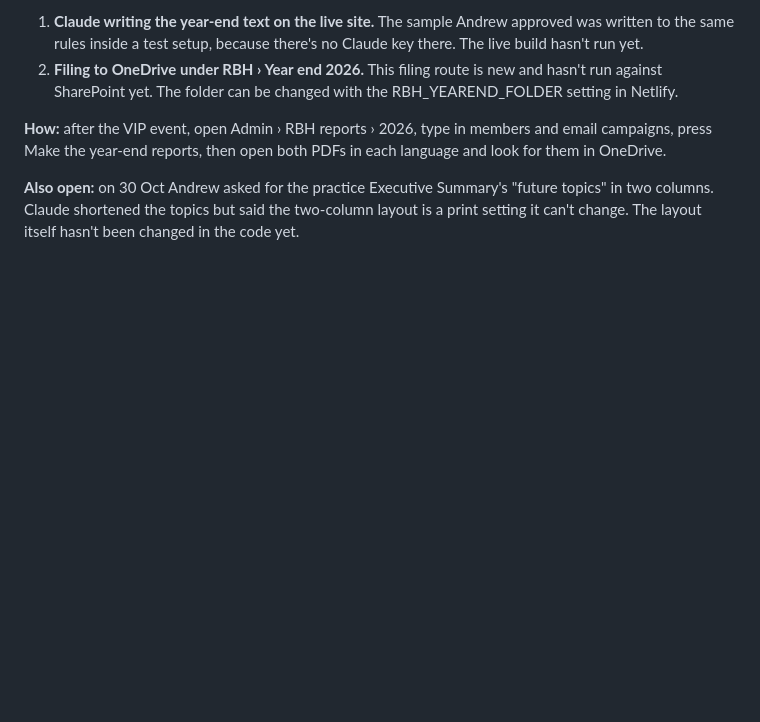
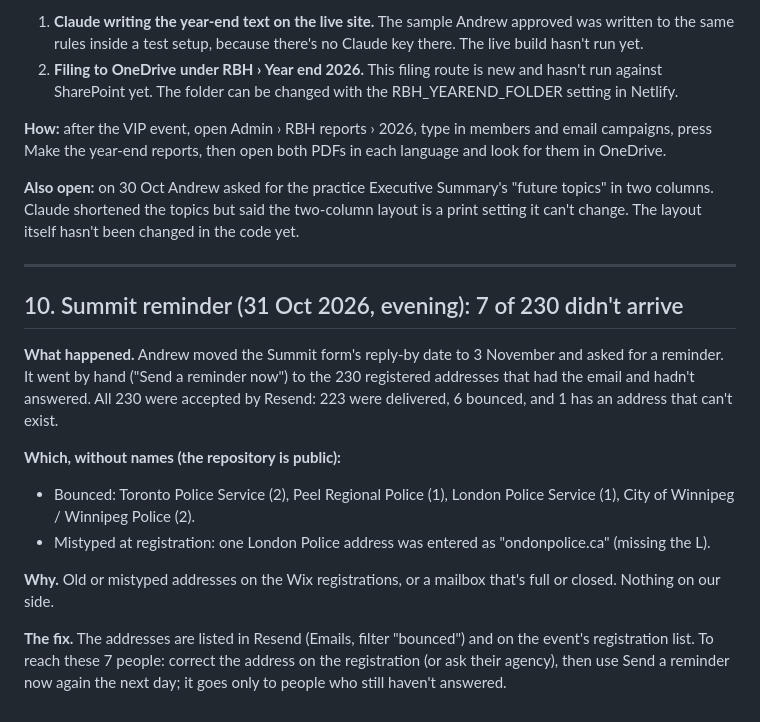
Before and after one commit to HammerHtime/ONGIA_Presenters, a Markdown page: reports/AUDIT-NEEDS-ANDREW.md, the part around the change. Rendered like a GitHub page; blank space fills up the shorter version.

Commit message:
Audit note #10: Summit reminder, 7 of 230 didn't arrive (#92)
Claude-Session: https://claude.ai/code/session_01RF9B9o2YLbuySgcoMqheQZ

Co-authored-by: Claude <noreply@anthropic.com>

```diff
--- a/reports/AUDIT-NEEDS-ANDREW.md
+++ b/reports/AUDIT-NEEDS-ANDREW.md
@@ -170,3 +170,22 @@ Make the year-end reports, then open both PDFs in each language and look for the
 **Also open:** on 30 Oct Andrew asked for the practice Executive Summary's "future topics" in two columns. Claude
 shortened the topics but said the two-column layout is a print setting it can't change. The layout itself hasn't been
 changed in the code yet.
+
+---
+
+## 10. Summit reminder (31 Oct 2026, evening): 7 of 230 didn't arrive
+
+**What happened.** Andrew moved the Summit form's reply-by date to 3 November and asked for a reminder. It went by
+hand ("Send a reminder now") to the 230 registered addresses that had the email and hadn't answered. All 230 were
+accepted by Resend: 223 were delivered, 6 bounced, and 1 has an address that can't exist.
+
+**Which, without names (the repository is public):**
+- Bounced: Toronto Police Service (2), Peel Regional Police (1), London Police Service (1), City of Winnipeg /
+  Winnipeg Police (2).
+- Mistyped at registration: one London Police address was entered as "ondonpolice.ca" (missing the L).
+
+**Why.** Old or mistyped addresses on the Wix registrations, or a mailbox that's full or closed. Nothing on our side.
+
+**The fix.** The addresses are listed in Resend (Emails, filter "bounced") and on the event's registration list.
+To reach these 7 people: correct the address on the registration (or ask their agency), then use
+Send a reminder now again the next day; it goes only to people who still haven't answered.
```
